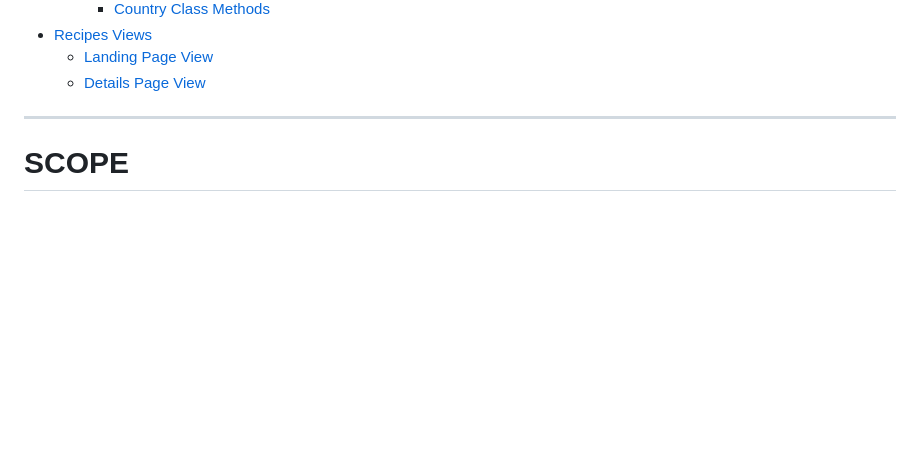
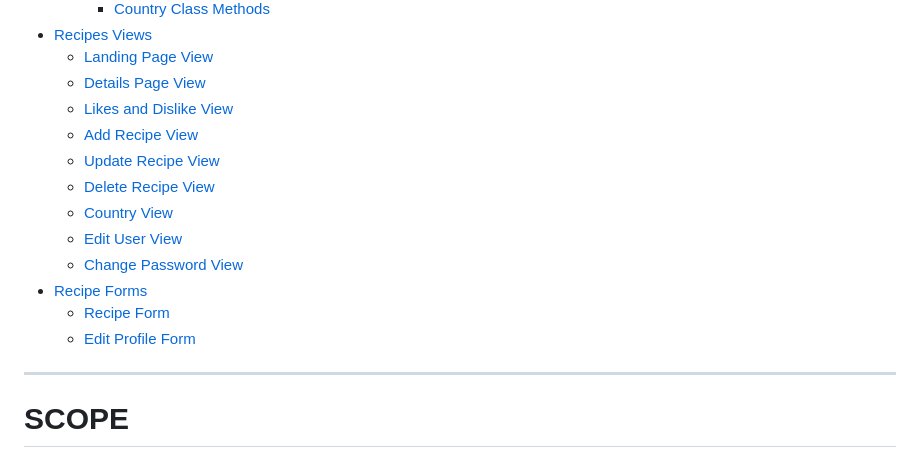
Before and after one commit to belovedpearl/AfricanRecipes-PP4, a Markdown page: README.md, the part around one of its changes. GitHub-like rendering; blank space fills up the shorter version.

Commit message:
Add documentation on views and forms

```diff
--- a/README.md
+++ b/README.md
@@ -39,6 +39,17 @@
 * [Recipes Views](#recipe-views)
      * [Landing Page View](#landing-page-view)
      * [Details Page View](#details-page-view)
+     * [Likes and Dislike View](#likes-and-dislike-views)
+     * [Add Recipe View](#add-recipe-view)
+     * [Update Recipe View](#update-recipe-view)
+     * [Delete Recipe View](#delete-recipe-view)
+     * [Country View](#country-view)
+     * [Edit User View](#edit-user-view)
+     * [Change Password View](#change-password-view)
+* [Recipe Forms](#recipe-forms)
+     * [Recipe Form](#recipe-forms)
+     * [Edit Profile Form](#edit-profile-form)
+
 
 
 ---
```
Also changed, not shown: other parts of README.md (+48 -1 lines).
